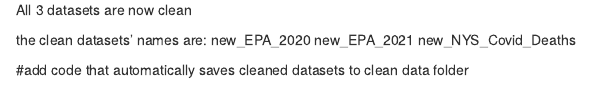
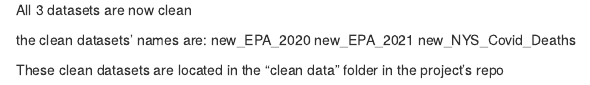
Before and after one commit to mspp-data-studio-2021/Jordan-Air-Quality-Data-Studio-Project, an R Markdown document (code/01_Clean data.Rmd): the page in a window 1100 px wide, from 8100 px down. Rendered offline with R 4.5, knitr and Pandoc, with nearby package versions; some code elsewhere in the file could not run offline; column names are cleaned by a stand-in for the janitor package.

Commit message:
Update 01_Clean data.Rmd

```diff
--- a/code/01_Clean data.Rmd
+++ b/code/01_Clean data.Rmd
@@ -161,4 +161,4 @@
 new_EPA_2021
 new_NYS_Covid_Deaths
 
-#add code that automatically saves cleaned datasets to clean data folder
+These clean datasets are located in the "clean data" folder in the project's repo
```
